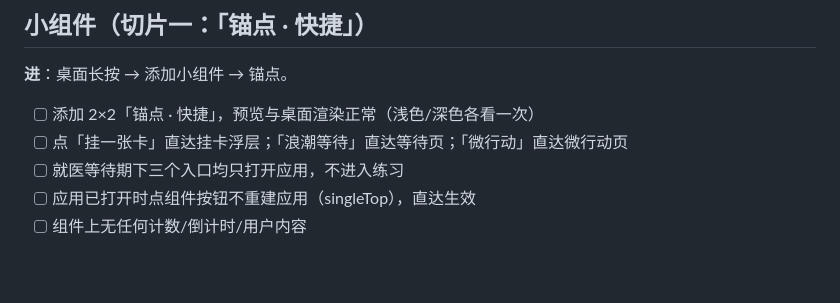
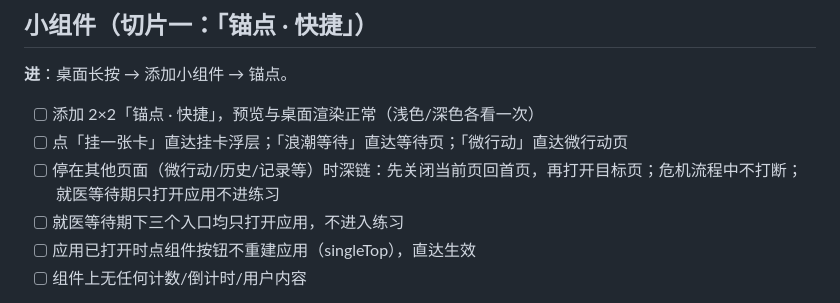
Before and after one commit to IAmKings/Anchor, a Markdown page: docs/QA_17_PAGES.md, the part around the change. Rendered like a GitHub page; blank space fills up the shorter version.

Commit message:
docs: QA 小组件小节补充跨页面深链行为项

```diff
--- a/docs/QA_17_PAGES.md
+++ b/docs/QA_17_PAGES.md
@@ -346,6 +346,7 @@
 
 - [ ] 添加 2×2「锚点 · 快捷」，预览与桌面渲染正常（浅色/深色各看一次）
 - [ ] 点「挂一张卡」直达挂卡浮层；「浪潮等待」直达等待页；「微行动」直达微行动页
+- [ ] 停在其他页面（微行动/历史/记录等）时深链：先关闭当前页回首页，再打开目标页；危机流程中不打断；就医等待期只打开应用不进练习
 - [ ] 就医等待期下三个入口均只打开应用，不进入练习
 - [ ] 应用已打开时点组件按钮不重建应用（singleTop），直达生效
 - [ ] 组件上无任何计数/倒计时/用户内容
```
